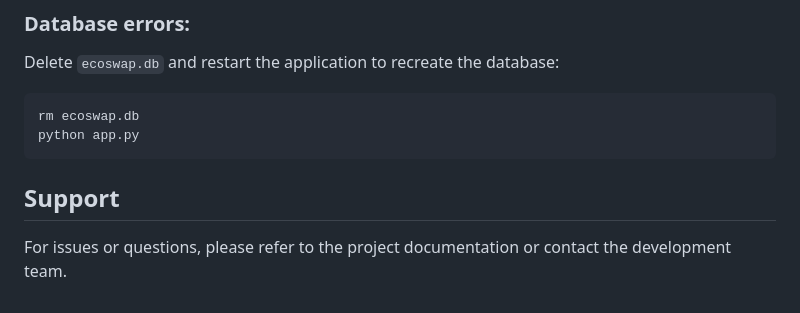
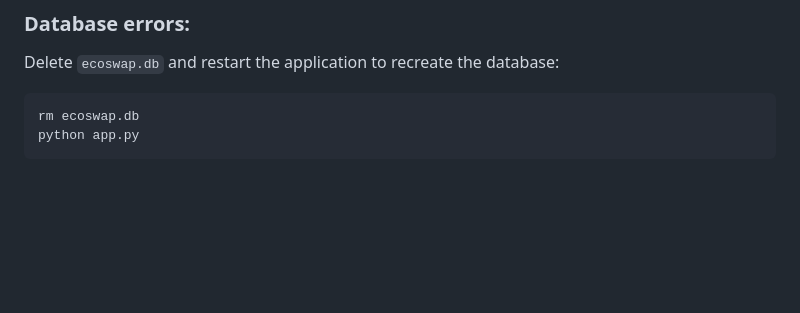
Before and after one commit to Abeon007/Ecoswap-Demo, a Markdown page: README.md, the part around the change. Rendered like a GitHub page; blank space fills up the shorter version.

````diff
--- a/README.md
+++ b/README.md
@@ -144,6 +144,3 @@ Delete `ecoswap.db` and restart the application to recreate the database:
 rm ecoswap.db
 python app.py
 ```
-
-## Support
-For issues or questions, please refer to the project documentation or contact the development team.
````
